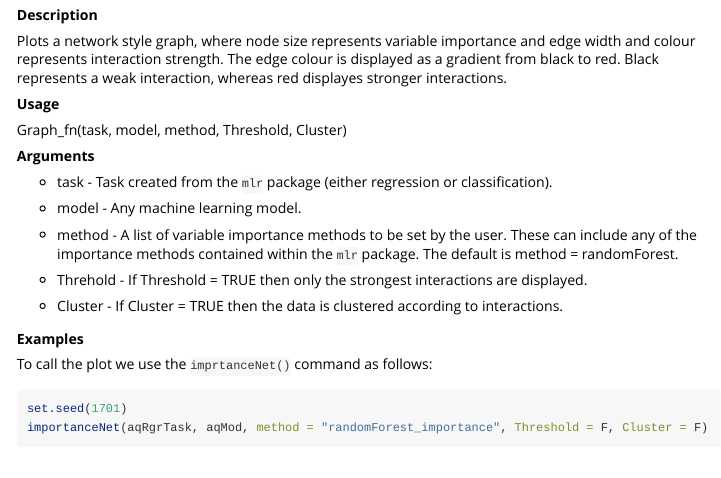
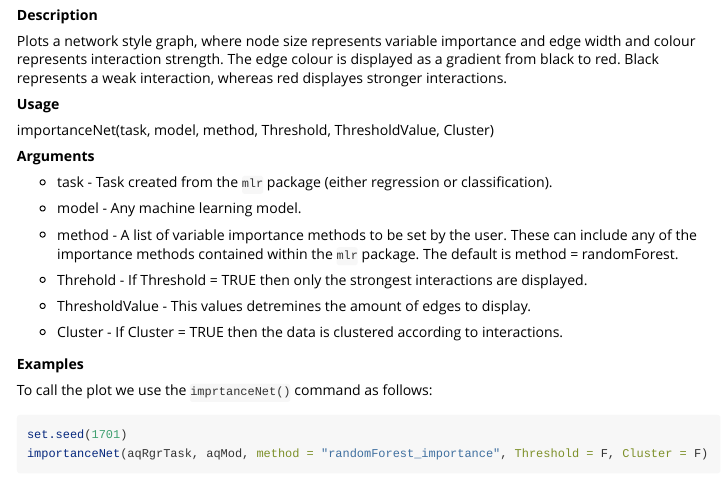
Before and after one commit to AlanInglis/vividOld, an R Markdown document (vivid_vignette.Rmd): the page in a window 1100 px wide, from 2380 px down. Rendered offline with R 4.5, knitr and Pandoc, with nearby package versions; some code elsewhere in the file could not run offline.

Commit message:
Update vivid_vignette.Rmd

````diff
--- a/vivid_vignette.Rmd
+++ b/vivid_vignette.Rmd
@@ -255,7 +255,7 @@ Plots a network style graph, where node size represents variable importance and
 
 __Usage__
 
-Graph_fn(task, model, method, Threshold, Cluster)
+importanceNet(task, model, method, Threshold, ThresholdValue, Cluster)
 
 __Arguments__
 
@@ -266,6 +266,8 @@ __Arguments__
 * method - A list of variable importance methods to be set by the user. These can include any of the importance methods contained within the ```mlr``` package. The default is method = randomForest.
 
 * Threhold - If Threshold = TRUE then only the strongest interactions are displayed.
+
+* ThresholdValue - This values detremines the amount of edges to display.
 
 * Cluster - If Cluster = TRUE then the data is clustered according to interactions.
 
````
